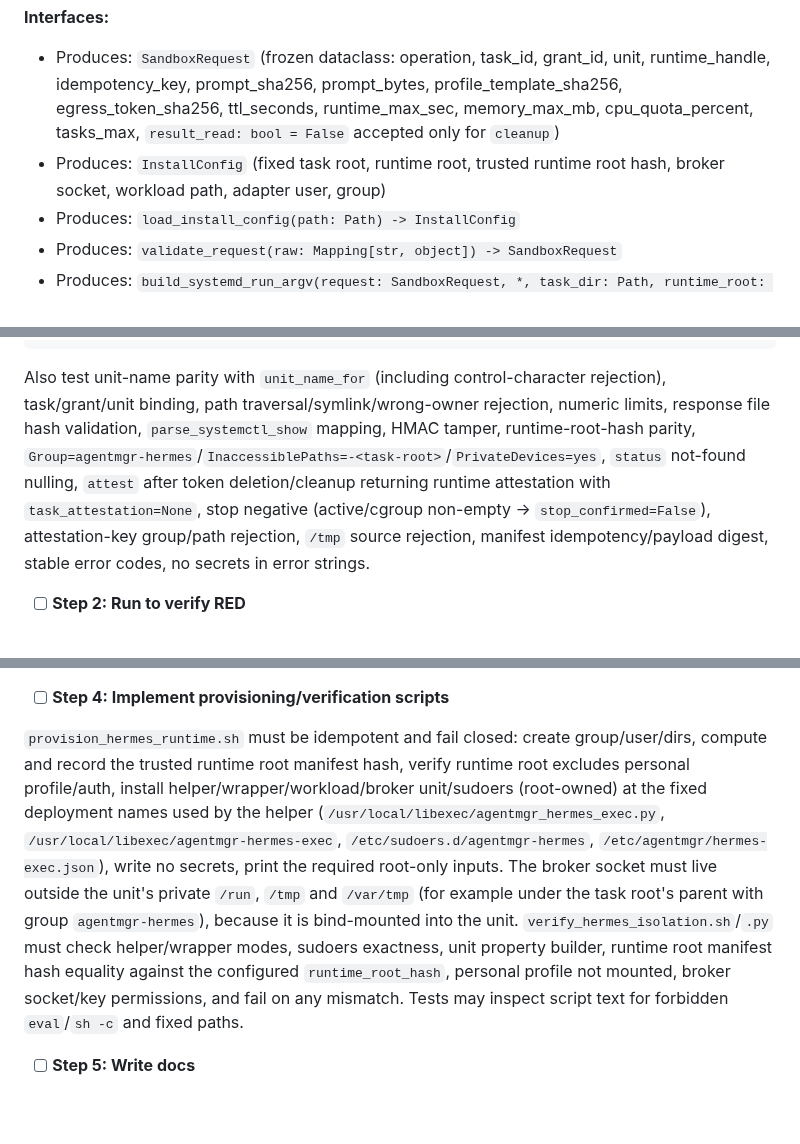
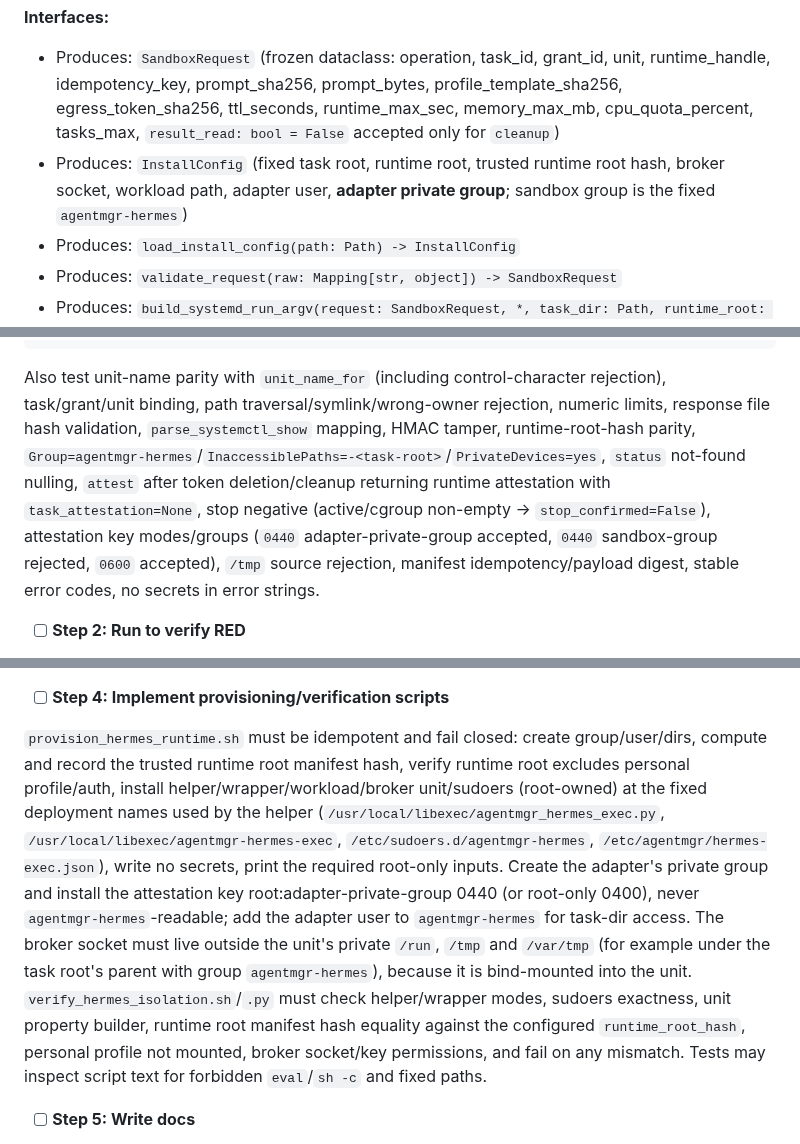
Before and after one commit to ctrlshiftaltdel/AgentMgr, a Markdown page: docs/security/hermes-managed-execution-plan.md, 3 parts joined by grey strips. GitHub-like rendering; blank space fills up the shorter version.

Commit message:
docs(security): separate adapter key group from sandbox group

````diff
--- a/docs/security/hermes-managed-execution-plan.md
+++ b/docs/security/hermes-managed-execution-plan.md
@@ -239,7 +239,7 @@ git commit -m "feat(runtime): add hermes managed contracts and egress tokens"
 
 **Interfaces:**
 - Produces: `SandboxRequest` (frozen dataclass: operation, task_id, grant_id, unit, runtime_handle, idempotency_key, prompt_sha256, prompt_bytes, profile_template_sha256, egress_token_sha256, ttl_seconds, runtime_max_sec, memory_max_mb, cpu_quota_percent, tasks_max, `result_read: bool = False` accepted only for `cleanup`)
-- Produces: `InstallConfig` (fixed task root, runtime root, trusted runtime root hash, broker socket, workload path, adapter user, group)
+- Produces: `InstallConfig` (fixed task root, runtime root, trusted runtime root hash, broker socket, workload path, adapter user, **adapter private group**; sandbox group is the fixed `agentmgr-hermes`)
 - Produces: `load_install_config(path: Path) -> InstallConfig`
 - Produces: `validate_request(raw: Mapping[str, object]) -> SandboxRequest`
 - Produces: `build_systemd_run_argv(request: SandboxRequest, *, task_dir: Path, runtime_root: Path, broker_socket: Path, workload: Path) -> list[str]`
@@ -279,7 +279,7 @@ def test_systemd_argv_has_fixed_sandbox_properties():
     assert argv[-len(WORKLOAD_ARGV):] == WORKLOAD_ARGV
 ```
 
-Also test unit-name parity with `unit_name_for` (including control-character rejection), task/grant/unit binding, path traversal/symlink/wrong-owner rejection, numeric limits, response file hash validation, `parse_systemctl_show` mapping, HMAC tamper, runtime-root-hash parity, `Group=agentmgr-hermes`/`InaccessiblePaths=-<task-root>`/`PrivateDevices=yes`, `status` not-found nulling, `attest` after token deletion/cleanup returning runtime attestation with `task_attestation=None`, stop negative (active/cgroup non-empty -> `stop_confirmed=False`), attestation-key group/path rejection, `/tmp` source rejection, manifest idempotency/payload digest, stable error codes, no secrets in error strings.
+Also test unit-name parity with `unit_name_for` (including control-character rejection), task/grant/unit binding, path traversal/symlink/wrong-owner rejection, numeric limits, response file hash validation, `parse_systemctl_show` mapping, HMAC tamper, runtime-root-hash parity, `Group=agentmgr-hermes`/`InaccessiblePaths=-<task-root>`/`PrivateDevices=yes`, `status` not-found nulling, `attest` after token deletion/cleanup returning runtime attestation with `task_attestation=None`, stop negative (active/cgroup non-empty -> `stop_confirmed=False`), attestation key modes/groups (`0440` adapter-private-group accepted, `0440` sandbox-group rejected, `0600` accepted), `/tmp` source rejection, manifest idempotency/payload digest, stable error codes, no secrets in error strings.
 
 - [ ] **Step 2: Run to verify RED**
 
@@ -744,7 +744,7 @@ Implement the trusted config loader (root-only path passed by the launcher; no s
 
 - [ ] **Step 4: Implement provisioning/verification scripts**
 
-`provision_hermes_runtime.sh` must be idempotent and fail closed: create group/user/dirs, compute and record the trusted runtime root manifest hash, verify runtime root excludes personal profile/auth, install helper/wrapper/workload/broker unit/sudoers (root-owned) at the fixed deployment names used by the helper (`/usr/local/libexec/agentmgr_hermes_exec.py`, `/usr/local/libexec/agentmgr-hermes-exec`, `/etc/sudoers.d/agentmgr-hermes`, `/etc/agentmgr/hermes-exec.json`), write no secrets, print the required root-only inputs. The broker socket must live outside the unit's private `/run`, `/tmp` and `/var/tmp` (for example under the task root's parent with group `agentmgr-hermes`), because it is bind-mounted into the unit. `verify_hermes_isolation.sh`/`.py` must check helper/wrapper modes, sudoers exactness, unit property builder, runtime root manifest hash equality against the configured `runtime_root_hash`, personal profile not mounted, broker socket/key permissions, and fail on any mismatch. Tests may inspect script text for forbidden `eval`/`sh -c` and fixed paths.
+`provision_hermes_runtime.sh` must be idempotent and fail closed: create group/user/dirs, compute and record the trusted runtime root manifest hash, verify runtime root excludes personal profile/auth, install helper/wrapper/workload/broker unit/sudoers (root-owned) at the fixed deployment names used by the helper (`/usr/local/libexec/agentmgr_hermes_exec.py`, `/usr/local/libexec/agentmgr-hermes-exec`, `/etc/sudoers.d/agentmgr-hermes`, `/etc/agentmgr/hermes-exec.json`), write no secrets, print the required root-only inputs. Create the adapter's private group and install the attestation key root:adapter-private-group 0440 (or root-only 0400), never `agentmgr-hermes`-readable; add the adapter user to `agentmgr-hermes` for task-dir access. The broker socket must live outside the unit's private `/run`, `/tmp` and `/var/tmp` (for example under the task root's parent with group `agentmgr-hermes`), because it is bind-mounted into the unit. `verify_hermes_isolation.sh`/`.py` must check helper/wrapper modes, sudoers exactness, unit property builder, runtime root manifest hash equality against the configured `runtime_root_hash`, personal profile not mounted, broker socket/key permissions, and fail on any mismatch. Tests may inspect script text for forbidden `eval`/`sh -c` and fixed paths.
 
 - [ ] **Step 5: Write docs**
 
````
Also changed, not shown: other parts of docs/security/hermes-managed-execution-plan.md (+1 -1 lines), docs/security/hermes-managed-execution-design.md (+2 -2 lines).
